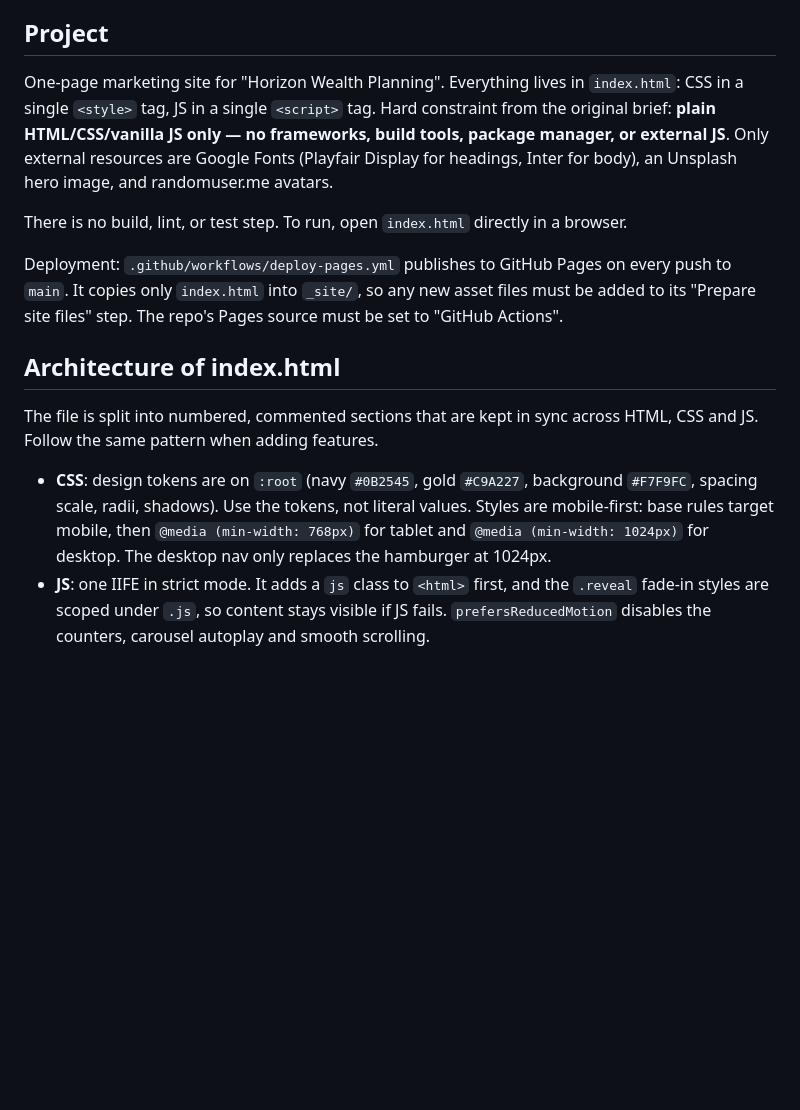
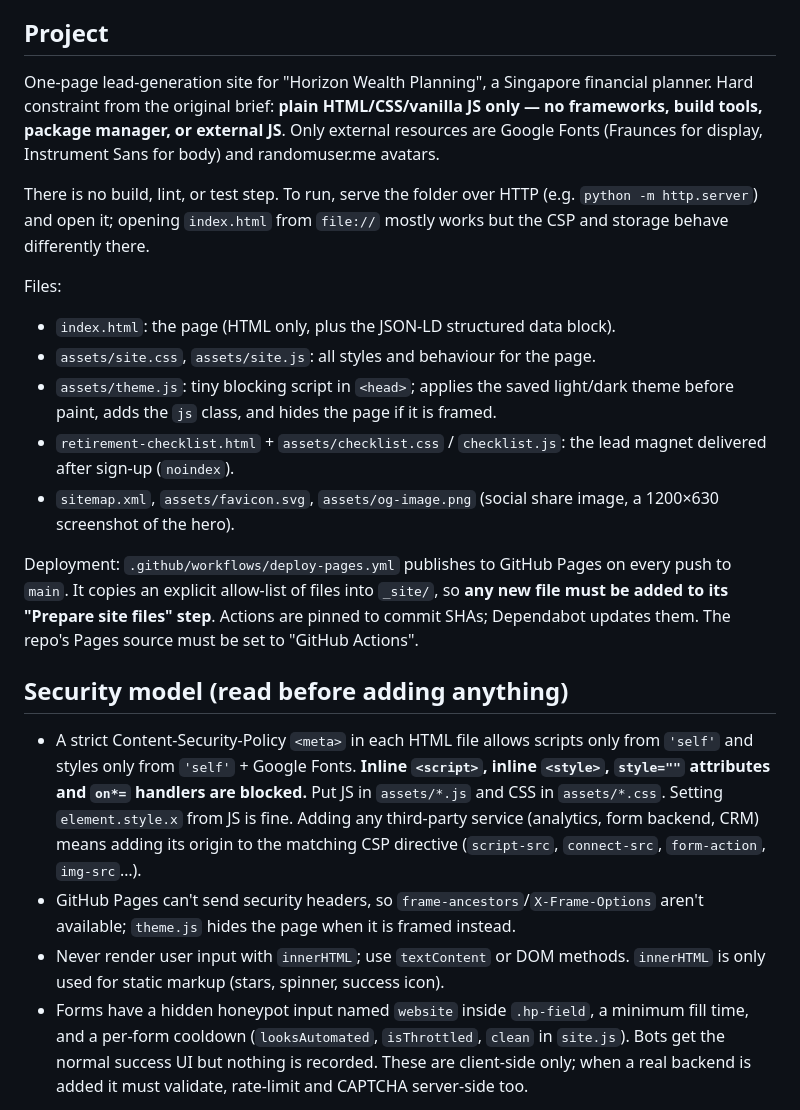
Before and after one commit to akigixon/horizon-wealth-planning, a Markdown page: CLAUDE.md, the part around one of its changes. Rendered like a GitHub page; blank space fills up the shorter version.

```diff
--- a/CLAUDE.md
+++ b/CLAUDE.md
@@ -4,16 +4,23 @@ This file provides guidance to Claude Code (claude.ai/code) when working with co
 
 ## Project
 
-One-page marketing site for "Horizon Wealth Planning". Everything lives in `index.html`: CSS in a single `<style>` tag, JS in a single `<script>` tag. Hard constraint from the original brief: **plain HTML/CSS/vanilla JS only — no frameworks, build tools, package manager, or external JS**. Only external resources are Google Fonts (Playfair Display for headings, Inter for body), an Unsplash hero image, and randomuser.me avatars.
+One-page lead-generation site for "Horizon Wealth Planning", a Singapore financial planner. Hard constraint from the original brief: **plain HTML/CSS/vanilla JS only — no frameworks, build tools, package manager, or external JS**. Only external resources are Google Fonts (Fraunces for display, Instrument Sans for body) and randomuser.me avatars.
 
-There is no build, lint, or test step. To run, open `index.html` directly in a browser.
+There is no build, lint, or test step. To run, serve the folder over HTTP (e.g. `python -m http.server`) and open it; opening `index.html` from `file://` mostly works but the CSP and storage behave differently there.
 
-Deployment: `.github/workflows/deploy-pages.yml` publishes to GitHub Pages on every push to `main`. It copies only `index.html` into `_site/`, so any new asset files must be added to its "Prepare site files" step. The repo's Pages source must be set to "GitHub Actions".
+Files:
+- `index.html`: the page (HTML only, plus the JSON-LD structured data block).
+- `assets/site.css`, `assets/site.js`: all styles and behaviour for the page.
+- `assets/theme.js`: tiny blocking script in `<head>`; applies the saved light/dark theme before paint, adds the `js` class, and hides the page if it is framed.
+- `retirement-checklist.html` + `assets/checklist.css` / `checklist.js`: the lead magnet delivered after sign-up (`noindex`).
+- `sitemap.xml`, `assets/favicon.svg`, `assets/og-image.png` (social share image, a 1200×630 screenshot of the hero).
 
-## Architecture of index.html
+Deployment: `.github/workflows/deploy-pages.yml` publishes to GitHub Pages on every push to `main`. It copies an explicit allow-list of files into `_site/`, so **any new file must be added to its "Prepare site files" step**. Actions are pinned to commit SHAs; Dependabot updates them. The repo's Pages source must be set to "GitHub Actions".
 
-The file is split into numbered, commented sections that are kept in sync across HTML, CSS and JS. Follow the same pattern when adding features.
+## Security model (read before adding anything)
 
-- **CSS**: design tokens are on `:root` (navy `#0B2545`, gold `#C9A227`, background `#F7F9FC`, spacing scale, radii, shadows). Use the tokens, not literal values. Styles are mobile-first: base rules target mobile, then `@media (min-width: 768px)` for tablet and `@media (min-width: 1024px)` for desktop. The desktop nav only replaces the hamburger at 1024px.
-- **JS**: one IIFE in strict mode. It adds a `js` class to `<html>` first, and the `.reveal` fade-in styles are scoped under `.js`, so content stays visible if JS fails. `prefersReducedMotion` disables the counters, carousel autoplay and smooth scrolling.
+- A strict Content-Security-Policy `<meta>` in each HTML file allows scripts only from `'self'` and styles only from `'self'` + Google Fonts. **Inline `<script>`, inline `<style>`, `style=""` attributes and `on*=` handlers are blocked.** Put JS in `assets/*.js` and CSS in `assets/*.css`. Setting `element.style.x` from JS is fine. Adding any third-party service (analytics, form backend, CRM) means adding its origin to the matching CSP directive (`script-src`, `connect-src`, `form-action`, `img-src`…).
+- GitHub Pages can't send security headers, so `frame-ancestors`/`X-Frame-Options` aren't available; `theme.js` hides the page when it is framed instead.
+- Never render user input with `innerHTML`; use `textContent` or DOM methods. `innerHTML` is only used for static markup (stars, spinner, success icon).
+- Forms have a hidden honeypot input named `website` inside `.hp-field`, a minimum fill time, and a per-form cooldown (`looksAutomated`, `isThrottled`, `clean` in `site.js`). Bots get the normal success UI but nothing is recorded. These are client-side only; when a real backend is added it must validate, rate-limit and CAPTCHA server-side too.
 
```
Also changed, not shown: other parts of CLAUDE.md (+22 -6 lines), README.md (+24 -11 lines), assets/og-image.png (added), docs/screenshot.png, 12 other files.
